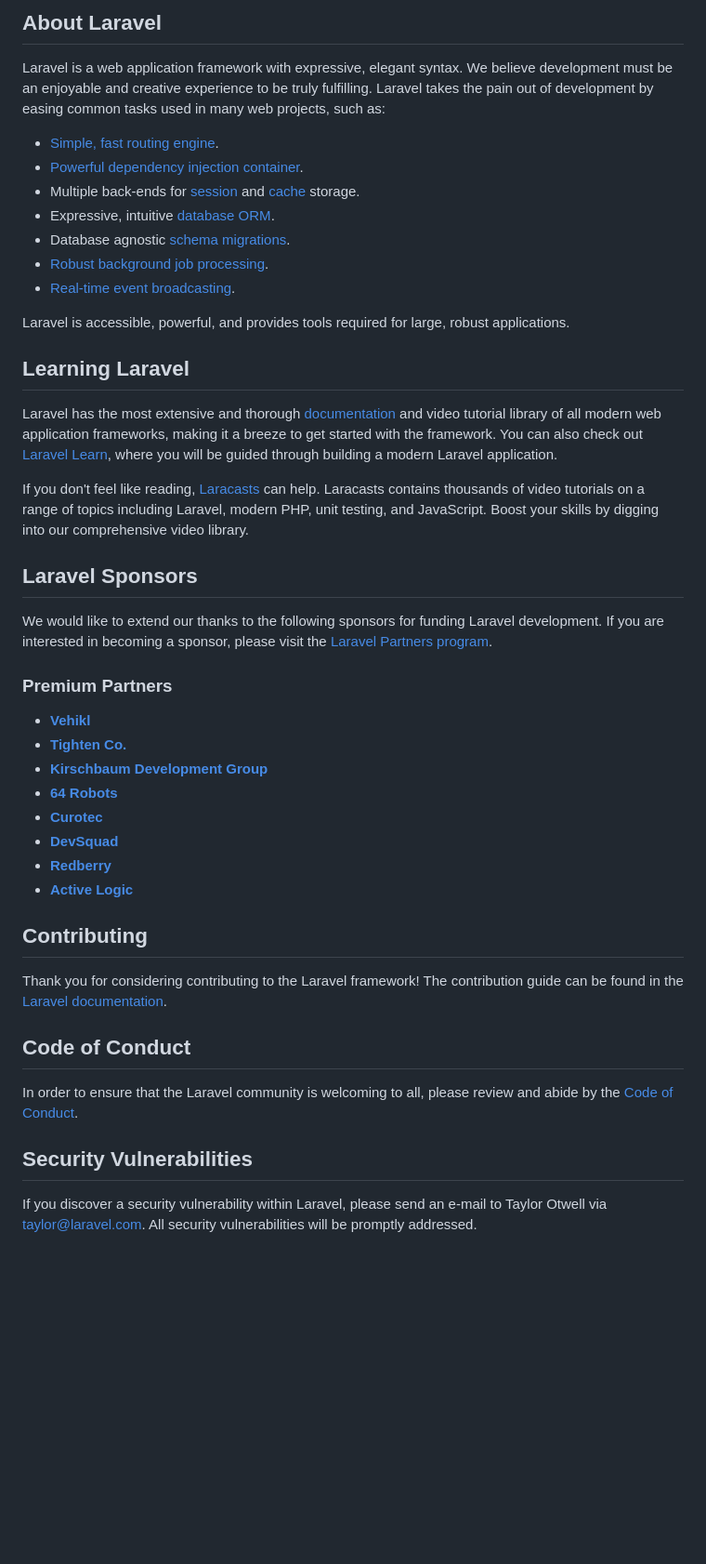
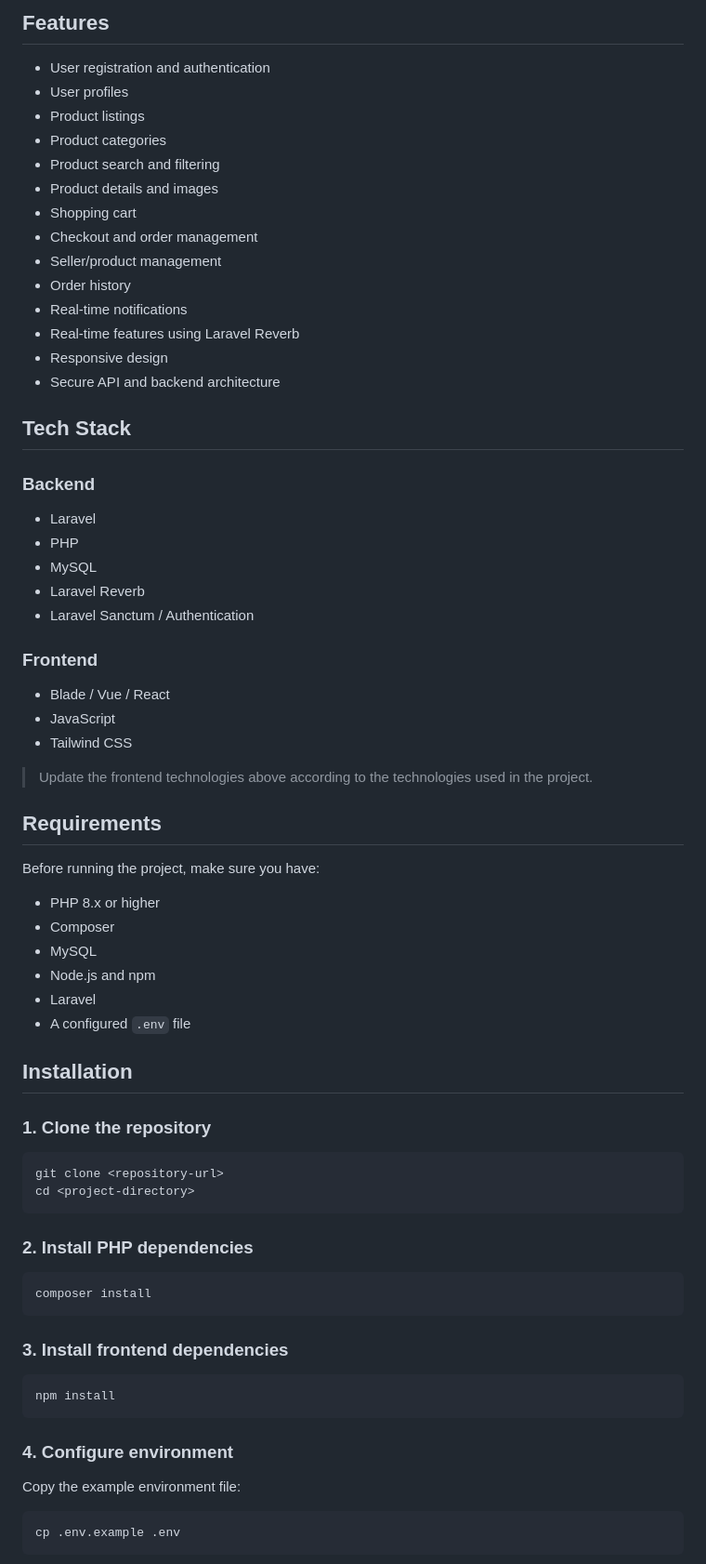
Before and after one commit to sufianrafiq1136-lgtm/MarketPlace, a Markdown page: README.md, the part around one of its changes. Shown at 93% size. Rendered like a GitHub page; blank space fills up the shorter version.

Commit message:
Revise README for Marketplace Project
Updated README to reflect project features, tech stack, installation instructions, and contribution guidelines.

````diff
--- a/README.md
+++ b/README.md
@@ -9,47 +4,76 @@
 
-## About Laravel
+## Features
 
-Laravel is a web application framework with expressive, elegant syntax. We believe development must be an enjoyable and creative experience to be truly fulfilling. Laravel takes the pain out of development by easing common tasks used in many web projects, such as:
+* User registration and authentication
+* User profiles
+* Product listings
+* Product categories
+* Product search and filtering
+* Product details and images
+* Shopping cart
+* Checkout and order management
+* Seller/product management
+* Order history
+* Real-time notifications
+* Real-time features using Laravel Reverb
+* Responsive design
+* Secure API and backend architecture
 
-- [Simple, fast routing engine](https://laravel.com/docs/routing).
-- [Powerful dependency injection container](https://laravel.com/docs/container).
-- Multiple back-ends for [session](https://laravel.com/docs/session) and [cache](https://laravel.com/docs/cache) storage.
-- Expressive, intuitive [database ORM](https://laravel.com/docs/eloquent).
-- Database agnostic [schema migrations](https://laravel.com/docs/migrations).
-- [Robust background job processing](https://laravel.com/docs/queues).
-- [Real-time event broadcasting](https://laravel.com/docs/broadcasting).
+## Tech Stack
 
-Laravel is accessible, powerful, and provides tools required for large, robust applications.
+### Backend
 
-## Learning Laravel
+* Laravel
+* PHP
+* MySQL
+* Laravel Reverb
+* Laravel Sanctum / Authentication
 
-Laravel has the most extensive and thorough [documentation](https://laravel.com/docs) and video tutorial library of all modern web application frameworks, making it a breeze to get started with the framework. You can also check out [Laravel Learn](https://laravel.com/learn), where you will be guided through building a modern Laravel application.
+### Frontend
 
-If you don't feel like reading, [Laracasts](https://laracasts.com) can help. Laracasts contains thousands of video tutorials on a range of topics including Laravel, modern PHP, unit testing, and JavaScript. Boost your skills by digging into our comprehensive video library.
+* Blade / Vue / React
+* JavaScript
+* Tailwind CSS
 
-## Laravel Sponsors
+> Update the frontend technologies above according to the technologies used in the project.
 
-We would like to extend our thanks to the following sponsors for funding Laravel development. If you are interested in becoming a sponsor, please visit the [Laravel Partners program](https://partners.laravel.com).
+## Requirements
 
-### Premium Partners
+Before running the project, make sure you have:
 
-- **[Vehikl](https://vehikl.com)**
-- **[Tighten Co.](https://tighten.co)**
-- **[Kirschbaum Development Group](https://kirschbaumdevelopment.com)**
-- **[64 Robots](https://64robots.com)**
-- **[Curotec](https://www.curotec.com/services/technologies/laravel)**
-- **[DevSquad](https://devsquad.com/hire-laravel-developers)**
-- **[Redberry](https://redberry.international/laravel-development)**
-- **[Active Logic](https://activelogic.com)**
+* PHP 8.x or higher
+* Composer
+* MySQL
+* Node.js and npm
+* Laravel
+* A configured `.env` file
 
-## Contributing
+## Installation
 
-Thank you for considering contributing to the Laravel framework! The contribution guide can be found in the [Laravel documentation](https://laravel.com/docs/contributions).
+### 1. Clone the repository
 
-## Code of Conduct
+```bash
+git clone <repository-url>
+cd <project-directory>
+```
 
-In order to ensure that the Laravel community is welcoming to all, please review and abide by the [Code of Conduct](https://laravel.com/docs/contributions#code-of-conduct).
+### 2. Install PHP dependencies
 
-## Security Vulnerabilities
+```bash
+composer install
+```
 
-If you discover a security vulnerability within Laravel, please send an e-mail to Taylor Otwell via [taylor@laravel.com](mailto:taylor@laravel.com). All security vulnerabilities will be promptly addressed.
+### 3. Install frontend dependencies
+
+```bash
+npm install
+```
+
+### 4. Configure environment
+
+Copy the example environment file:
+
+```bash
+cp .env.example .env
+```
+
````
Also changed, not shown: other parts of README.md (+341 -8 lines).
